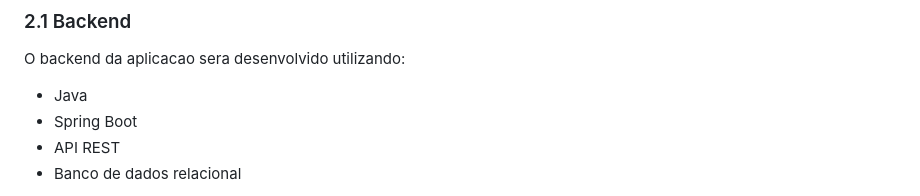
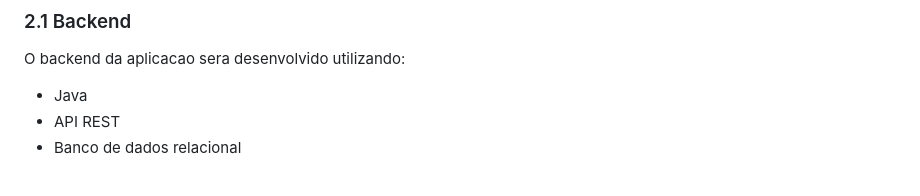
Before and after one commit to liviafgs/TrabalhoPratico-eng-software, a Markdown page: docs/projeto/guia-de-desenvolvimento.md, the part around the change. Drawn GitHub-style.

Commit message:
fix: removendo tecnologia que nao vamos usar

```diff
--- a/docs/projeto/guia-de-desenvolvimento.md
+++ b/docs/projeto/guia-de-desenvolvimento.md
@@ -17,7 +17,6 @@ As regras deste documento devem ser seguidas por todos os integrantes da equipe.
 O backend da aplicacao sera desenvolvido utilizando:
 
 - Java
-- Spring Boot
 - API REST
 - Banco de dados relacional
 
```
